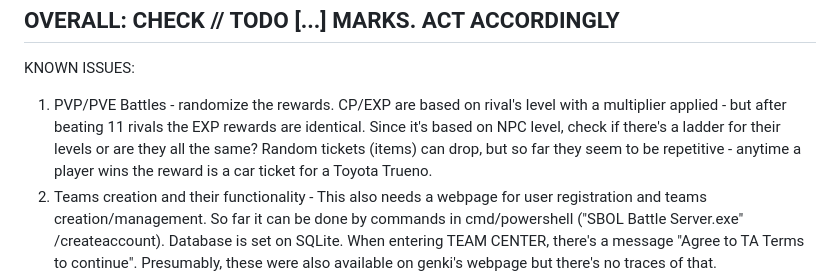
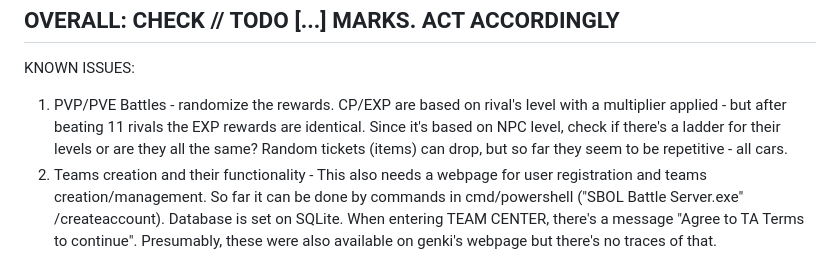
Before and after one commit to PL77239/SBOL-STOCK, a Markdown page: README.md, the part around the change. Rendered like a GitHub page.

```diff
--- a/README.md
+++ b/README.md
@@ -20,7 +20,7 @@ OVERALL: CHECK // TODO [...] MARKS. ACT ACCORDINGLY
 ---------------
 KNOWN ISSUES:
 
-1) PVP/PVE Battles - randomize the rewards. CP/EXP are based on rival's level with a multiplier applied - but after beating 11 rivals the EXP rewards are identical. Since it's based on NPC level, check if there's a ladder for their levels or are they all the same? Random tickets (items) can drop, but so far they seem to be repetitive - anytime a player wins the reward is a car ticket for a Toyota Trueno.
+1) PVP/PVE Battles - randomize the rewards. CP/EXP are based on rival's level with a multiplier applied - but after beating 11 rivals the EXP rewards are identical. Since it's based on NPC level, check if there's a ladder for their levels or are they all the same? Random tickets (items) can drop, but so far they seem to be repetitive - all cars.
 2) Teams creation and their functionality - This also needs a webpage for user registration and teams creation/management. So far it can be done by commands in cmd/powershell ("SBOL Battle Server.exe" /createaccount). Database is set on SQLite. When entering TEAM CENTER, there's a message "Agree to TA Terms to continue". Presumably, these were also available on genki's webpage but there's no traces of that.
 3) Packets (some are unassigned)
      - On the online version when you leave beginner it connects to the server again without a password so fails to authenticate. But if you close game and login again it'll enter the main course. There's 2 calls to the 0x100 packets one for initial connect and another for reconnect. So some reason it doesn't send the packet with the password the 2nd time. Single packet send has a max size of 64k. Sometimes the client crashes with a socket error 10054, potentially due to a oversize? When compiling, there are several errors for sizing, ex. "Invalid data read from careerdata.rivalStatus: the read size is 1200, but the number of bytes read is: TeamID.". This is caused by setting hard number limits - it was implemented for debugging, but all this needs to be adressed.
```
